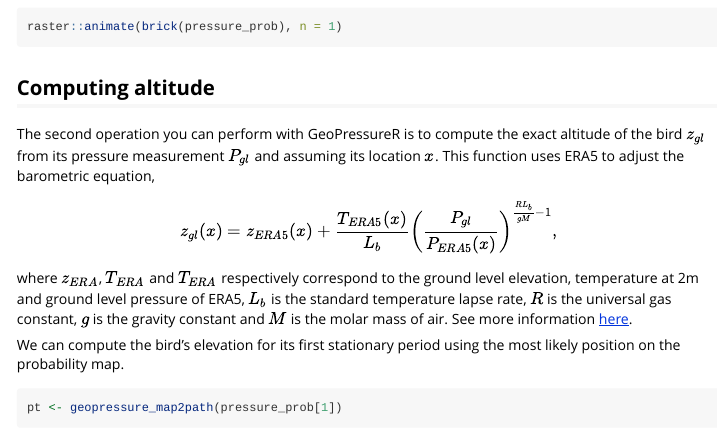
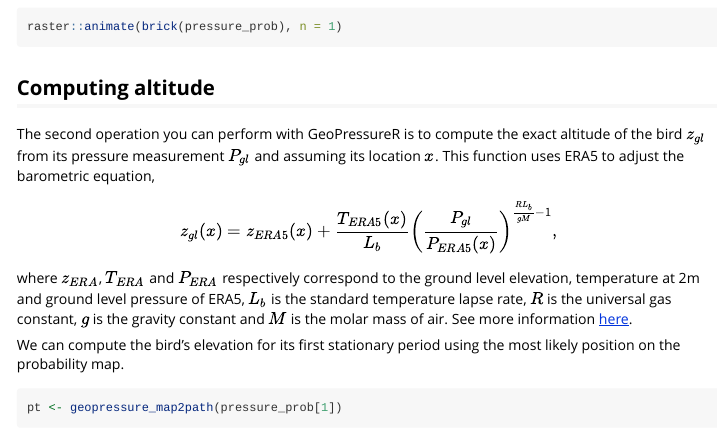
Before and after one commit to Rafnuss/GeoPressureR, an R Markdown document (vignettes/pressure-map.Rmd): the page in a window 1100 px wide, from 5310 px down. Rendered offline with R 4.5, knitr and Pandoc, with nearby package versions; some code elsewhere in the file could not run offline; long lines of code are wrapped.

Commit message:
Update documentation on `geopressure_ts` with equation

```diff
--- a/vignettes/pressure-map.Rmd
+++ b/vignettes/pressure-map.Rmd
@@ -194,7 +194,7 @@ raster::animate(brick(pressure_prob), n = 1)
 
 The second operation you can perform with GeoPressureR is to compute the exact altitude of the bird $z_{gl}$ from its pressure measurement $P_{gl}$ and assuming its location $x$. This function uses ERA5 to adjust the barometric equation,
 $$ z_{gl}(x)=z_{ERA5}(x) + \frac{T_{ERA5}(x)}{L_b}  \left( \frac{P_{gl}}{P_{ERA5}(x)} \right) ^{\frac{RL_b}{g M}-1},$$
-where $z_{ERA}$, $T_{ERA}$ and $T_{ERA}$  respectively correspond to the ground level elevation, temperature at 2m and ground level pressure of ERA5, $L_b$  is the standard temperature lapse rate, $R$ is the universal gas constant, $g$ is the gravity constant and  $M$ is the molar mass of air. See more information [here](https://raphaelnussbaumer.com/GeoPressureAPI/#description-1).
+where $z_{ERA}$, $T_{ERA}$ and $P_{ERA}$  respectively correspond to the ground level elevation, temperature at 2m and ground level pressure of ERA5, $L_b$  is the standard temperature lapse rate, $R$ is the universal gas constant, $g$ is the gravity constant and  $M$ is the molar mass of air. See more information [here](https://raphaelnussbaumer.com/GeoPressureAPI/#description-1).
 
 We can compute the bird's elevation for its first stationary period using the most likely position on the probability map.
 
```
Also changed, not shown: R/geopressure.R (+32 -14 lines), 2 other files.
